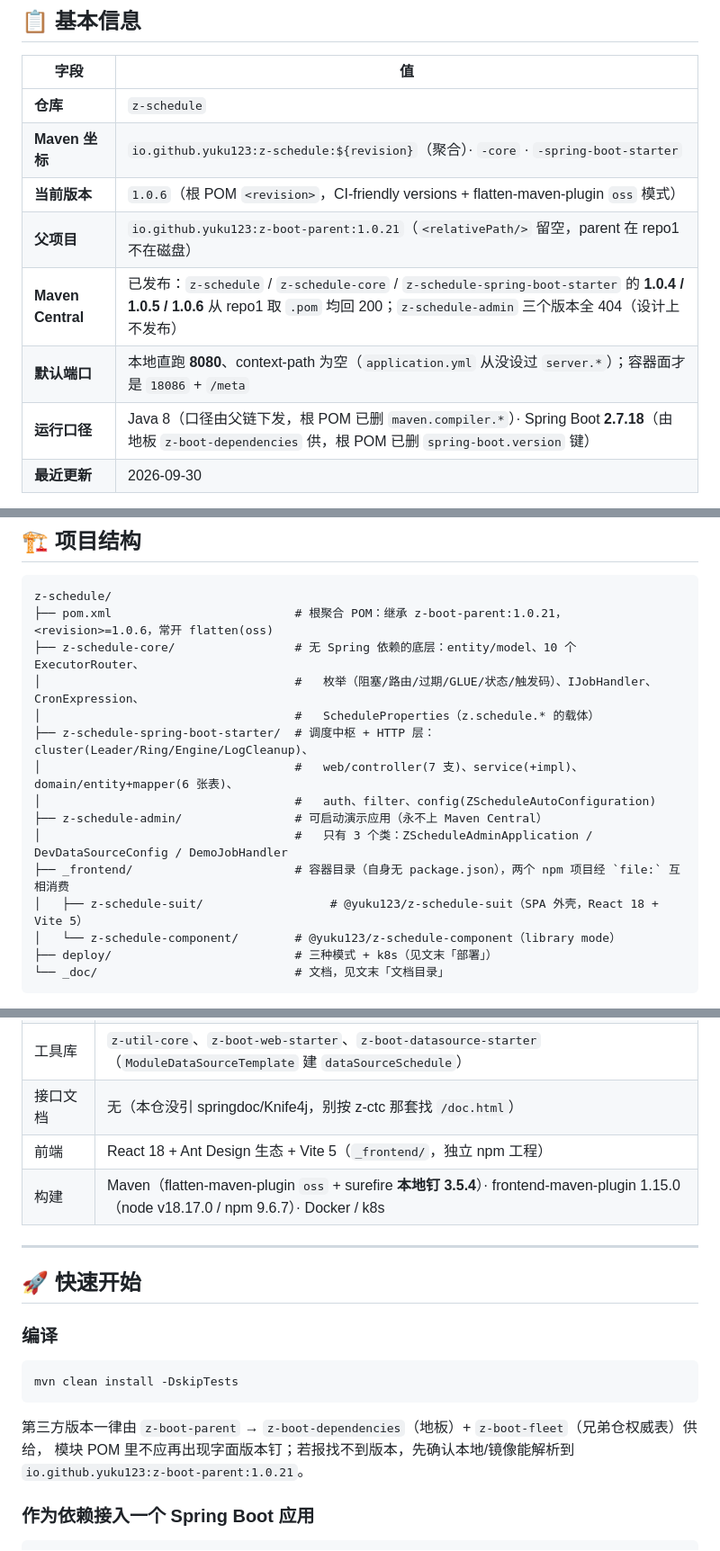
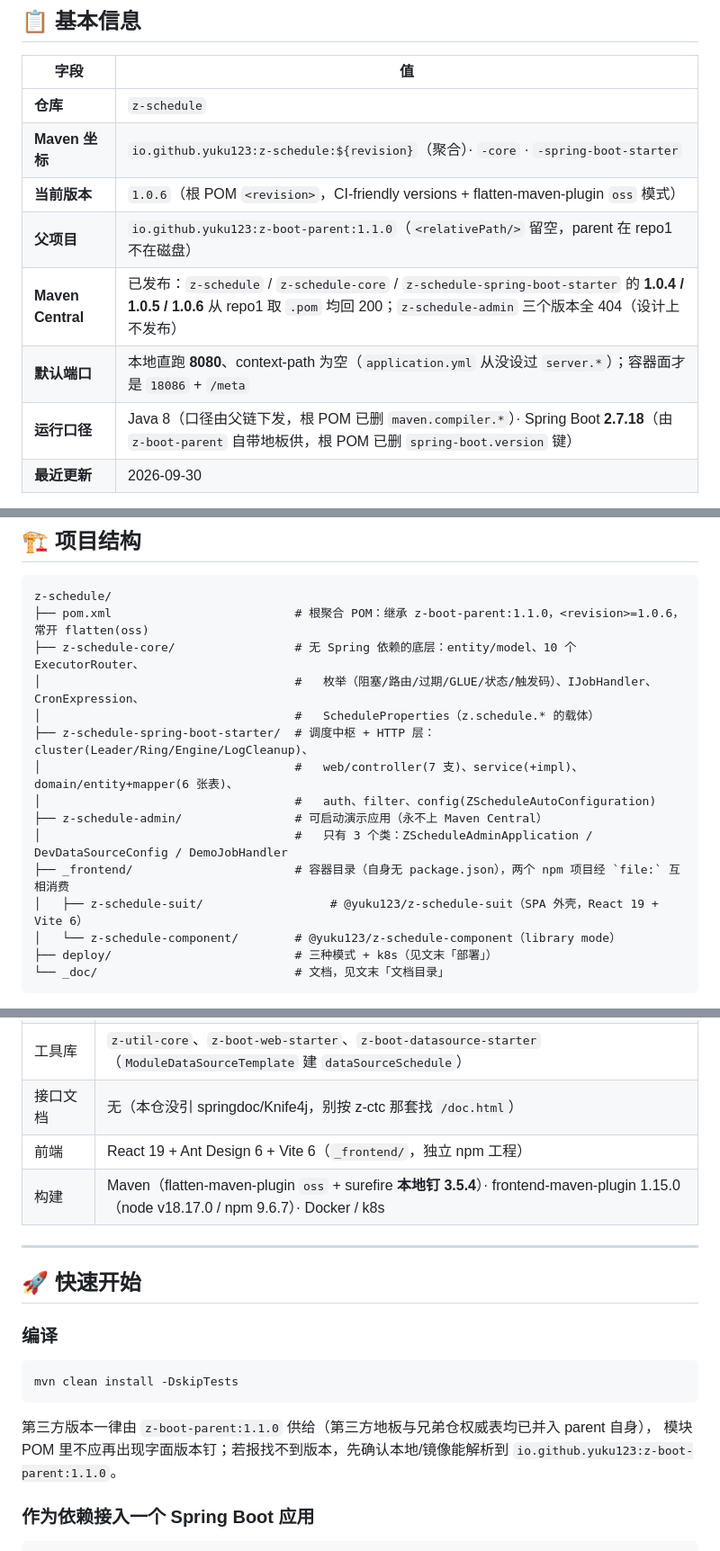
Before and after one commit to z-opc-foundation/z-schedule, a Markdown page: README.md, 3 parts joined by grey strips. Shown at 90% size. GitHub-like rendering.

````diff
--- a/README.md
+++ b/README.md
@@ -20,10 +20,10 @@
 | **仓库** | `z-schedule` |
 | **Maven 坐标** | `io.github.yuku123:z-schedule:${revision}`（聚合）· `-core` · `-spring-boot-starter` |
 | **当前版本** | `1.0.6`（根 POM `<revision>`，CI-friendly versions + flatten-maven-plugin `oss` 模式） |
-| **父项目** | `io.github.yuku123:z-boot-parent:1.0.21`（`<relativePath/>` 留空，parent 在 repo1 不在磁盘） |
+| **父项目** | `io.github.yuku123:z-boot-parent:1.1.0`（`<relativePath/>` 留空，parent 在 repo1 不在磁盘） |
 | **Maven Central** | 已发布：`z-schedule` / `z-schedule-core` / `z-schedule-spring-boot-starter` 的 **1.0.4 / 1.0.5 / 1.0.6** 从 repo1 取 `.pom` 均回 200；`z-schedule-admin` 三个版本全 404（设计上不发布） |
 | **默认端口** | 本地直跑 **8080**、context-path 为空（`application.yml` 从没设过 `server.*`）；容器面才是 `18086` + `/meta` |
-| **运行口径** | Java 8（口径由父链下发，根 POM 已删 `maven.compiler.*`）· Spring Boot **2.7.18**（由地板 `z-boot-dependencies` 供，根 POM 已删 `spring-boot.version` 键） |
+| **运行口径** | Java 8（口径由父链下发，根 POM 已删 `maven.compiler.*`）· Spring Boot **2.7.18**（由 `z-boot-parent` 自带地板供，根 POM 已删 `spring-boot.version` 键） |
 | **最近更新** | 2026-09-30 |
 
 ⚠ 关于"版本单一来源"：根 `<revision>` 只管聚合/core/starter 三件。`z-schedule-admin` 有自己的
@@ -100,7 +100,7 @@
 
 ```
 z-schedule/
-├── pom.xml                          # 根聚合 POM：继承 z-boot-parent:1.0.21，<revision>=1.0.6，常开 flatten(oss)
+├── pom.xml                          # 根聚合 POM：继承 z-boot-parent:1.1.0，<revision>=1.0.6，常开 flatten(oss)
 ├── z-schedule-core/                 # 无 Spring 依赖的底层：entity/model、10 个 ExecutorRouter、
 │                                    #   枚举（阻塞/路由/过期/GLUE/状态/触发码）、IJobHandler、CronExpression、
 │                                    #   ScheduleProperties（z.schedule.* 的载体）
@@ -110,7 +110,7 @@ z-schedule/
 ├── z-schedule-admin/                # 可启动演示应用（永不上 Maven Central）
 │                                    #   只有 3 个类：ZScheduleAdminApplication / DevDataSourceConfig / DemoJobHandler
 ├── _frontend/                       # 容器目录（自身无 package.json），两个 npm 项目经 `file:` 互相消费
-│   ├── z-schedule-suit/                  # @yuku123/z-schedule-suit（SPA 外壳，React 18 + Vite 5）
+│   ├── z-schedule-suit/                  # @yuku123/z-schedule-suit（SPA 外壳，React 19 + Vite 6）
 │   └── z-schedule-component/        # @yuku123/z-schedule-component（library mode）
 ├── deploy/                          # 三种模式 + k8s（见文末「部署」）
 └── _doc/                            # 文档，见文末「文档目录」
@@ -139,7 +139,7 @@ z-schedule/
 | 日志 | log4j2（api/core/jul/slf4j-impl 钉 **2.17.2**，`log4j-bom` 管 slf4j2-impl=2.20.0）+ slf4j |
 | 工具库 | `z-util-core`、`z-boot-web-starter`、`z-boot-datasource-starter`（`ModuleDataSourceTemplate` 建 `dataSourceSchedule`） |
 | 接口文档 | 无（本仓没引 springdoc/Knife4j，别按 z-ctc 那套找 `/doc.html`） |
-| 前端 | React 18 + Ant Design 生态 + Vite 5（`_frontend/`，独立 npm 工程） |
+| 前端 | React 19 + Ant Design 6 + Vite 6（`_frontend/`，独立 npm 工程） |
 | 构建 | Maven（flatten-maven-plugin `oss` + surefire **本地钉 3.5.4**）· frontend-maven-plugin 1.15.0（node v18.17.0 / npm 9.6.7）· Docker / k8s |
 
 ---
@@ -152,9 +152,9 @@ z-schedule/
 mvn clean install -DskipTests
 ```
 
-第三方版本一律由 `z-boot-parent` → `z-boot-dependencies`（地板）+ `z-boot-fleet`（兄弟仓权威表）供给，
+第三方版本一律由 `z-boot-parent:1.1.0` 供给（第三方地板与兄弟仓权威表均已并入 parent 自身），
 模块 POM 里不应再出现字面版本钉；若报找不到版本，先确认本地/镜像能解析到
-`io.github.yuku123:z-boot-parent:1.0.21`。
+`io.github.yuku123:z-boot-parent:1.1.0`。
 
 ### 作为依赖接入一个 Spring Boot 应用
 
````
Also changed, not shown: other parts of README.md (+3 -2 lines), _doc/001_arch/00-overview.md (added, +239 -0 lines), _doc/001_arch/01-admin.md (+1 -1 lines).
